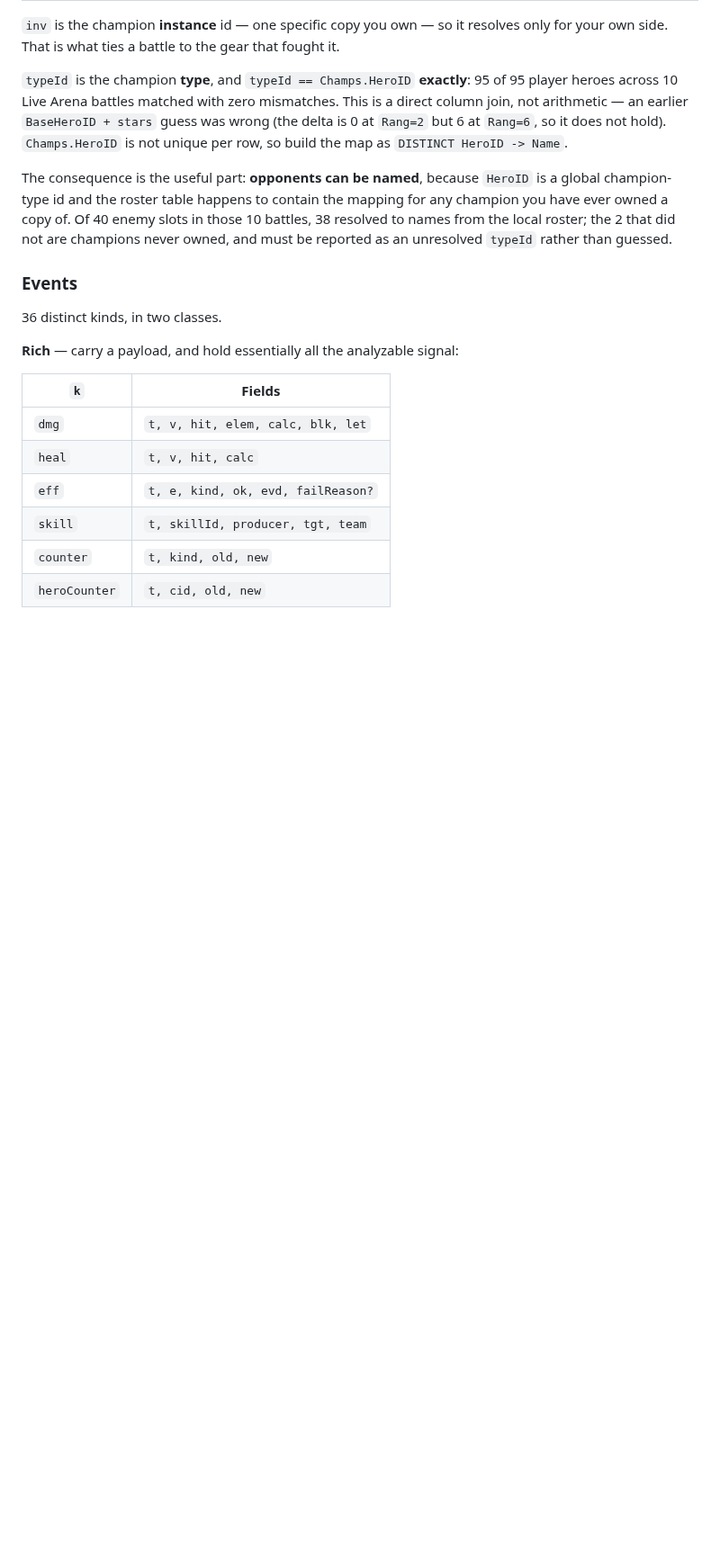
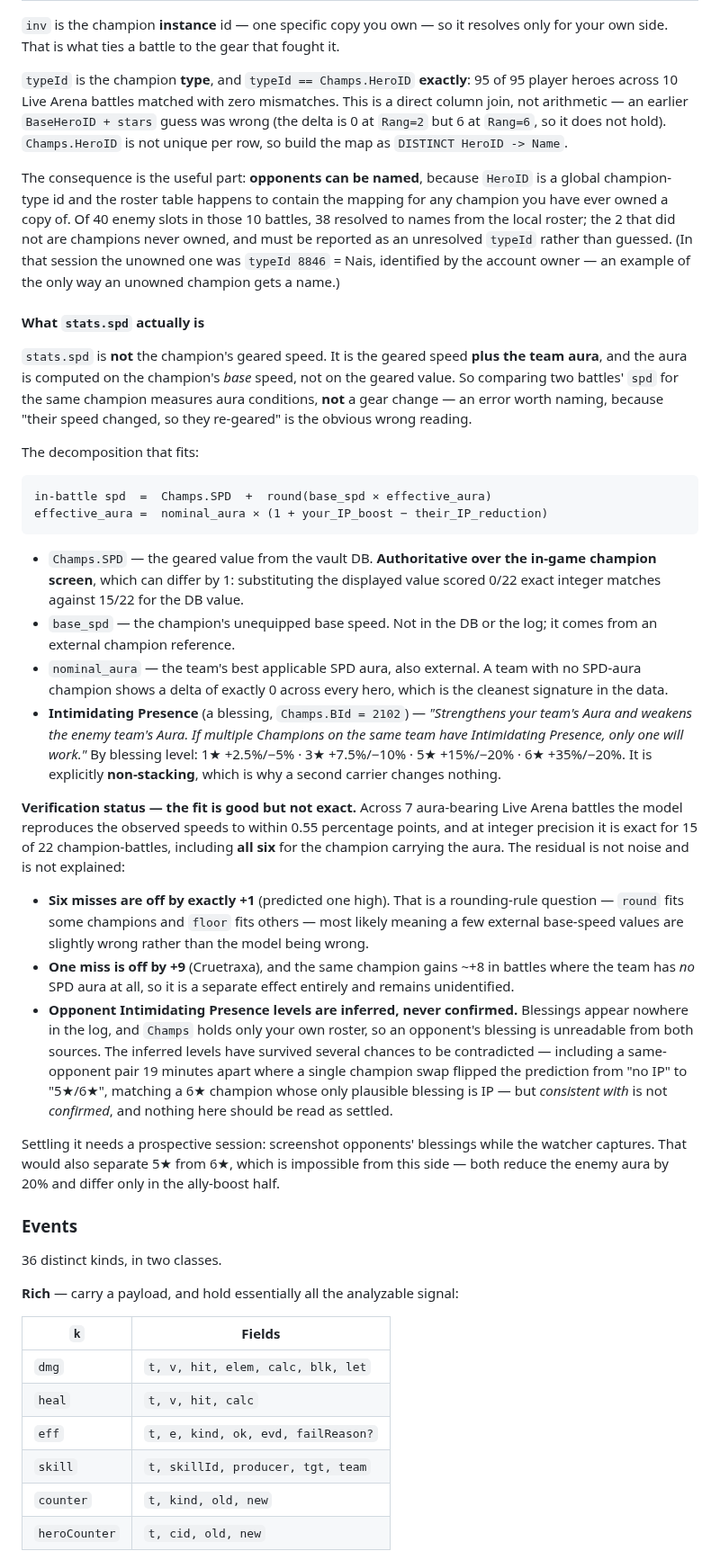
Before and after one commit to fumb13s/RSLH_filter_gen, a Markdown page: docs/plans/2026-08-12-battle-log-capture-design.md, the part around one of its changes. Shown at 90% size. Rendered like a GitHub page; blank space fills up the shorter version.

Commit message:
docs(battlelogs): what stats.spd actually is, and the effect-id findings
stats.spd is geared speed PLUS the team aura, with the aura computed on BASE
speed. Comparing the same champion's spd across battles therefore measures
aura conditions, not gear — the obvious wrong reading, and one worth naming.

Records the decomposition, the Intimidating Presence level table and its
non-stacking rule, and an honest fit assessment: within 0.55pp across 7
battles and exact for 15 of 22 champion-battles, but six misses off by one
(rounding rule unresolved) and one off by nine (Cruetraxa, unexplained).
Opponent IP levels are inferred and have never been confirmed — blessings are
absent from the log and Champs holds only our own roster.

Also: Champs.SPD beats the in-game display (0/22 with the displayed value),
buff/debuff `prod` is authoritative for attribution, the 2xxx/3xxx band is the
buff/debuff polarity, and eight effect ids are pinned by flag co-occurrence.

Co-Authored-By: Claude

````diff
--- a/docs/plans/2026-08-12-battle-log-capture-design.md
+++ b/docs/plans/2026-08-12-battle-log-capture-design.md
@@ -92,7 +106,55 @@ The consequence is the useful part: **opponents can be named**, because `HeroID`
 champion-type id and the roster table happens to contain the mapping for any champion you have ever
 owned a copy of. Of 40 enemy slots in those 10 battles, 38 resolved to names from the local roster;
 the 2 that did not are champions never owned, and must be reported as an unresolved `typeId` rather
-than guessed.
+than guessed. (In that session the unowned one was `typeId 8846` = Nais, identified by the account
+owner — an example of the only way an unowned champion gets a name.)
+
+#### What `stats.spd` actually is
+
+`stats.spd` is **not** the champion's geared speed. It is the geared speed **plus the team aura**,
+and the aura is computed on the champion's *base* speed, not on the geared value. So comparing two
+battles' `spd` for the same champion measures aura conditions, **not** a gear change — an error
+worth naming, because "their speed changed, so they re-geared" is the obvious wrong reading.
+
+The decomposition that fits:
+
+```
+in-battle spd  =  Champs.SPD  +  round(base_spd × effective_aura)
+effective_aura =  nominal_aura × (1 + your_IP_boost − their_IP_reduction)
+```
+
+- `Champs.SPD` — the geared value from the vault DB. **Authoritative over the in-game champion
+  screen**, which can differ by 1: substituting the displayed value scored 0/22 exact integer
+  matches against 15/22 for the DB value.
+- `base_spd` — the champion's unequipped base speed. Not in the DB or the log; it comes from an
+  external champion reference.
+- `nominal_aura` — the team's best applicable SPD aura, also external. A team with no SPD-aura
+  champion shows a delta of exactly 0 across every hero, which is the cleanest signature in the data.
+- **Intimidating Presence** (a blessing, `Champs.BId = 2102`) — *"Strengthens your team's Aura and
+  weakens the enemy team's Aura. If multiple Champions on the same team have Intimidating Presence,
+  only one will work."* By blessing level: 1★ +2.5%/−5% · 3★ +7.5%/−10% · 5★ +15%/−20% ·
+  6★ +35%/−20%. It is explicitly **non-stacking**, which is why a second carrier changes nothing.
+
+**Verification status — the fit is good but not exact.** Across 7 aura-bearing Live Arena battles
+the model reproduces the observed speeds to within 0.55 percentage points, and at integer precision
+it is exact for 15 of 22 champion-battles, including **all six** for the champion carrying the
+aura. The residual is not noise and is not explained:
+
+- **Six misses are off by exactly +1** (predicted one high). That is a rounding-rule question —
+  `round` fits some champions and `floor` fits others — most likely meaning a few external base-speed
+  values are slightly wrong rather than the model being wrong.
+- **One miss is off by +9** (Cruetraxa), and the same champion gains ~+8 in battles where the team
+  has *no* SPD aura at all, so it is a separate effect entirely and remains unidentified.
+- **Opponent Intimidating Presence levels are inferred, never confirmed.** Blessings appear nowhere
+  in the log, and `Champs` holds only your own roster, so an opponent's blessing is unreadable from
+  both sources. The inferred levels have survived several chances to be contradicted — including a
+  same-opponent pair 19 minutes apart where a single champion swap flipped the prediction from "no
+  IP" to "5★/6★", matching a 6★ champion whose only plausible blessing is IP — but *consistent with*
+  is not *confirmed*, and nothing here should be read as settled.
+
+Settling it needs a prospective session: screenshot opponents' blessings while the watcher captures.
+That would also separate 5★ from 6★, which is impossible from this side — both reduce the enemy
+aura by 20% and differ only in the ally-boost half.
 
 ### Events
 
````
Also changed, not shown: other parts of docs/plans/2026-08-12-battle-log-capture-design.md (+19 -5 lines).
